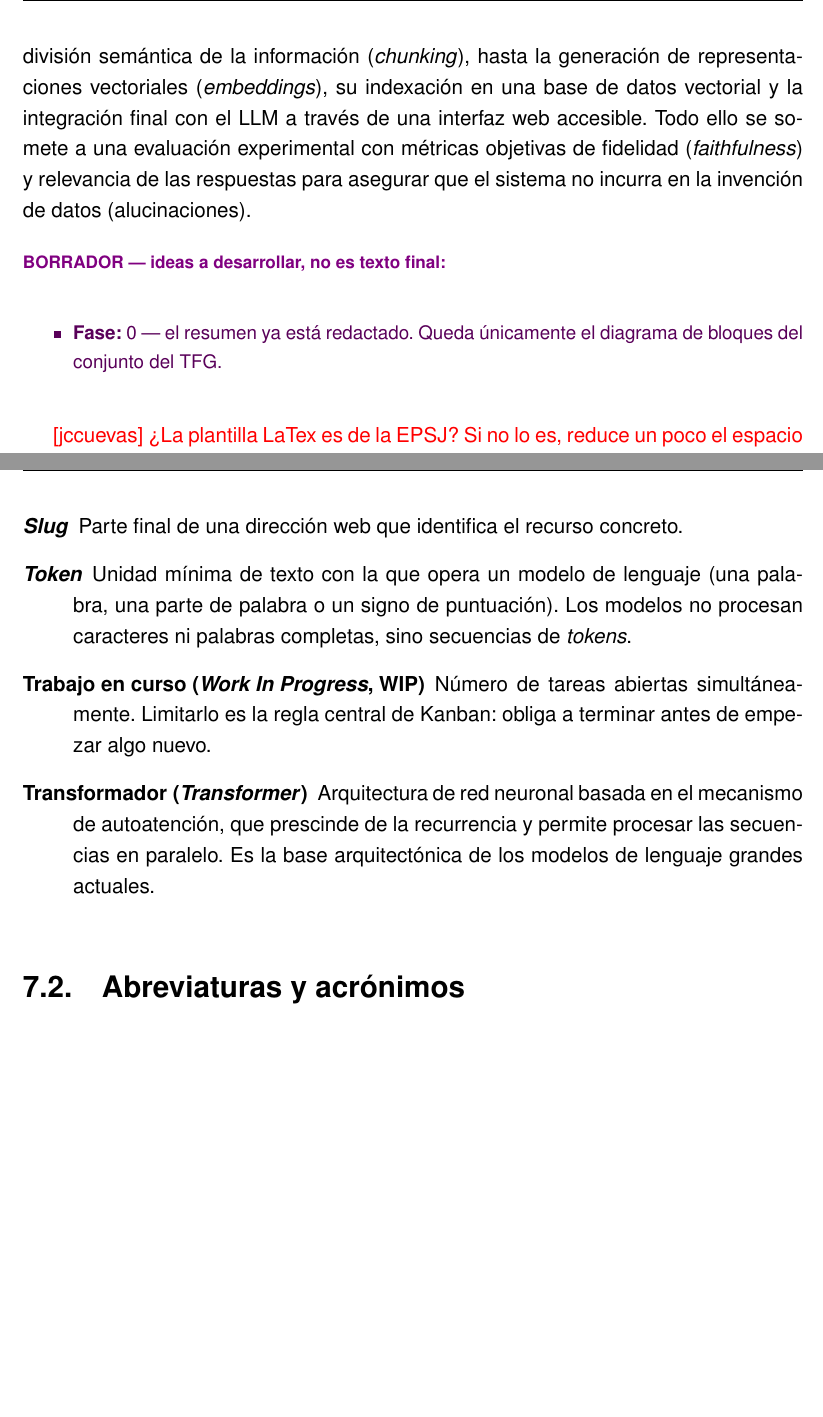
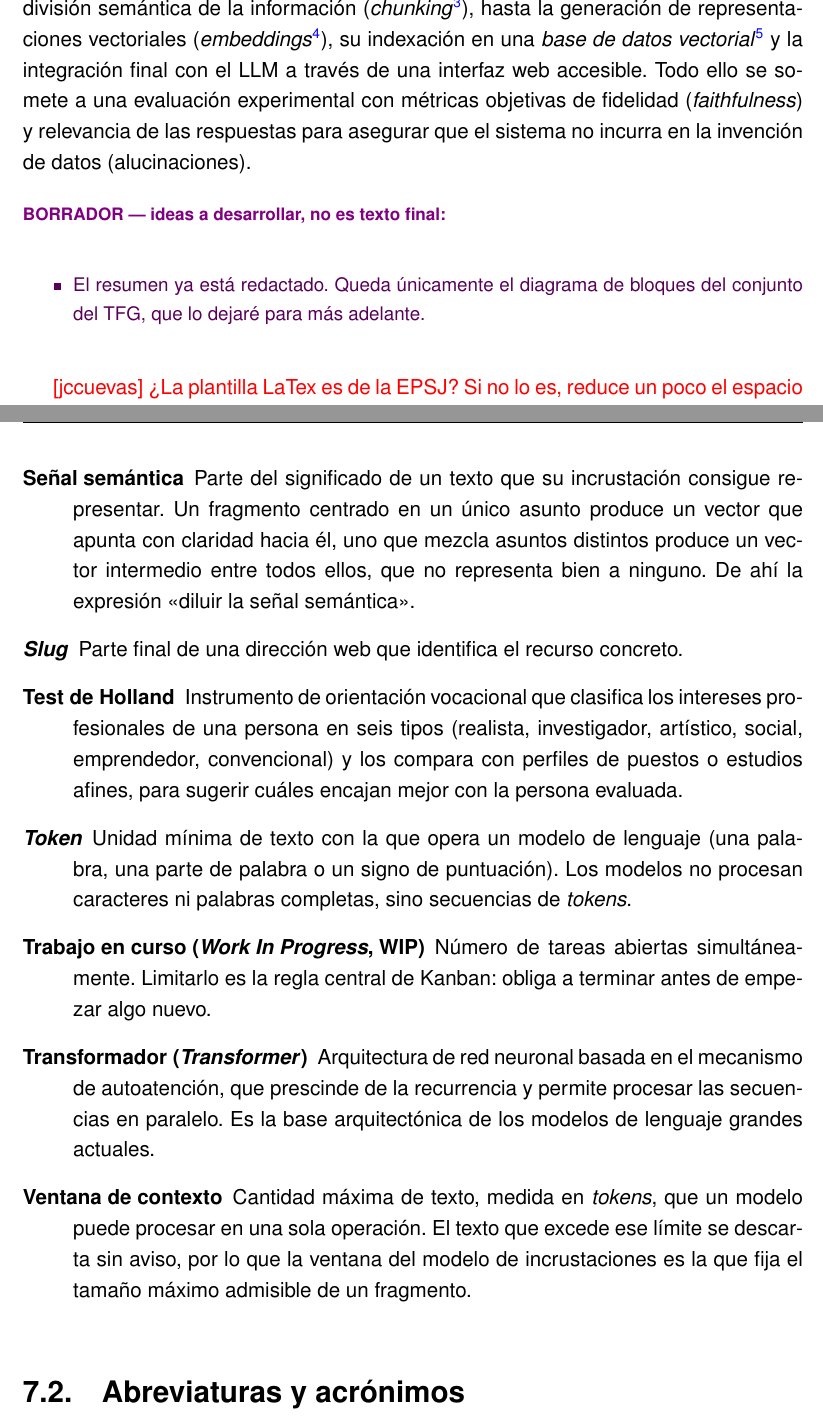
Before and after one commit to samubp10/tfg-recomendador-uja, a LaTeX document (memoria/main.tex, which reads memoria/capitulos/DefinicionesAbreviaturas.tex, memoria/capitulos/Introduccion.tex): two parts of pages 16 and 73 of 78, joined at a grey line, cut so that both start at the same text, the shorter picture padded with empty space. Compiled offline with pdfLaTeX.

Commit message:
docs(IT-62): terminar el reencuadre del Cap. 2 y actualizaciones menores de Introducción
Cierra el trabajo pendiente de la segunda ronda de revisión: se retira
el texto borrador de los párrafos en
Antecedentes (introducción del capítulo, apartado de orientación
académica y apartado de estado del arte).

En Introducción se enlazan al glosario los términos que ya se usan en
el resto de la memoria (RAG, chunking, embeddings, base de datos
vectorial) y se simplifica la redacción de la motivación y del alcance,
eliminando una frase redundante con el párrafo anterior.

En el Capítulo 7 se añaden las entradas de glosario Señal semántica,
Ventana de contexto y Test de Holland, que ya se citaban desde el texto
pero no tenían entrada propia.

Closes #93

```diff
--- a/memoria/capitulos/DefinicionesAbreviaturas.tex
+++ b/memoria/capitulos/DefinicionesAbreviaturas.tex
@@ -80,8 +80,22 @@ a lo largo de la memoria, ordenados alfabéticamente.
         modo que su respuesta se apoye en documentos reales y verificables. Véase
         también RAG.
 
+  \item[Señal semántica] Parte del significado de un
+        texto que su incrustación consigue representar. Un fragmento centrado en un
+        único asunto produce un vector que apunta con claridad hacia él, uno que
+        mezcla asuntos distintos produce un vector intermedio entre todos ellos, que
+        no representa bien a ninguno. De ahí la expresión <<diluir la señal
+        semántica>>.
+
   \item[\textit{Slug}] Parte final de una dirección web que identifica el
         recurso concreto.
+
+  \item[Test de Holland] Instrumento de
+        orientación vocacional que clasifica los intereses profesionales de una
+        persona en seis tipos (realista, investigador, artístico, social,
+        emprendedor, convencional) y los compara con perfiles de puestos o
+        estudios afines, para sugerir cuáles encajan mejor con la persona
+        evaluada.
 
   \item[\textit{Token}] Unidad mínima de texto con la que opera un modelo de
         lenguaje (una palabra, una parte de palabra o un signo de puntuación). Los
@@ -96,6 +110,12 @@ a lo largo de la memoria, ordenados alfabéticamente.
         basada en el mecanismo de autoatención, que prescinde de la recurrencia y
         permite procesar las secuencias en paralelo. Es la base arquitectónica de
         los modelos de lenguaje grandes actuales.
+
+  \item[Ventana de contexto] Cantidad máxima de texto,
+        medida en \textit{tokens}, que un modelo puede procesar en una sola
+        operación. El texto que excede ese límite se descarta sin aviso, por lo que
+        la ventana del modelo de incrustaciones es la que fija el tamaño máximo
+        admisible de un fragmento.
 
 \end{description}
 
--- a/memoria/capitulos/Introduccion.tex
+++ b/memoria/capitulos/Introduccion.tex
@@ -33,8 +33,8 @@ El sistema se fundamenta en una arquitectura de Recuperación Aumentada por Gene
 
-El desarrollo del proyecto abarca un flujo completo de ingeniería de datos e inteligencia artificial: desde la minería de datos mediante técnicas de \textit{web scraping} y la división semántica de la información (\textit{chunking}), hasta la generación de representaciones vectoriales (\textit{embeddings}), su indexación en una base de datos vectorial y la integración final con el LLM a través de una interfaz web accesible. Todo ello se somete a una evaluación experimental con métricas objetivas de fidelidad (\textit{faithfulness}) y relevancia de las respuestas para asegurar que el sistema no incurra en la invención de datos (alucinaciones).
+El desarrollo del proyecto abarca un flujo completo de ingeniería de datos e inteligencia artificial: desde la minería de datos mediante técnicas de \textit{web scraping} y la división semántica de la información (\glr{chunking}{chunking}), hasta la generación de representaciones vectoriales (\glr{embeddings}{incrustacion}), su indexación en una \glr{base de datos vectorial}{base de datos vectorial} y la integración final con el LLM a través de una interfaz web accesible. Todo ello se somete a una evaluación experimental con métricas objetivas de fidelidad (\textit{faithfulness}) y relevancia de las respuestas para asegurar que el sistema no incurra en la invención de datos (alucinaciones).
 
 \begin{borrador}
-    \item \textbf{Fase:} 0 --- el resumen ya está redactado. Queda únicamente el diagrama de bloques del conjunto del TFG.
+  \item El resumen ya está redactado. Queda únicamente el diagrama de bloques del conjunto del TFG, que lo dejaré para más adelante.
 \end{borrador}
 
 \textcolor{red}{[jccuevas] ¿La plantilla LaTex es de la EPSJ? Si no lo es, reduce un poco el espacio de los títulos con el texto anterior y el posterior, como a la mitad.}
```
Also changed, not shown: memoria/capitulos/Antecedentes.tex (+4 -4 lines), memoria/capitulos/DefinicionesAbreviaturas.tex (2 more changed lines), memoria/capitulos/Introduccion.tex (11 more changed lines). Lines whose indentation alone changed are shown as unchanged.
